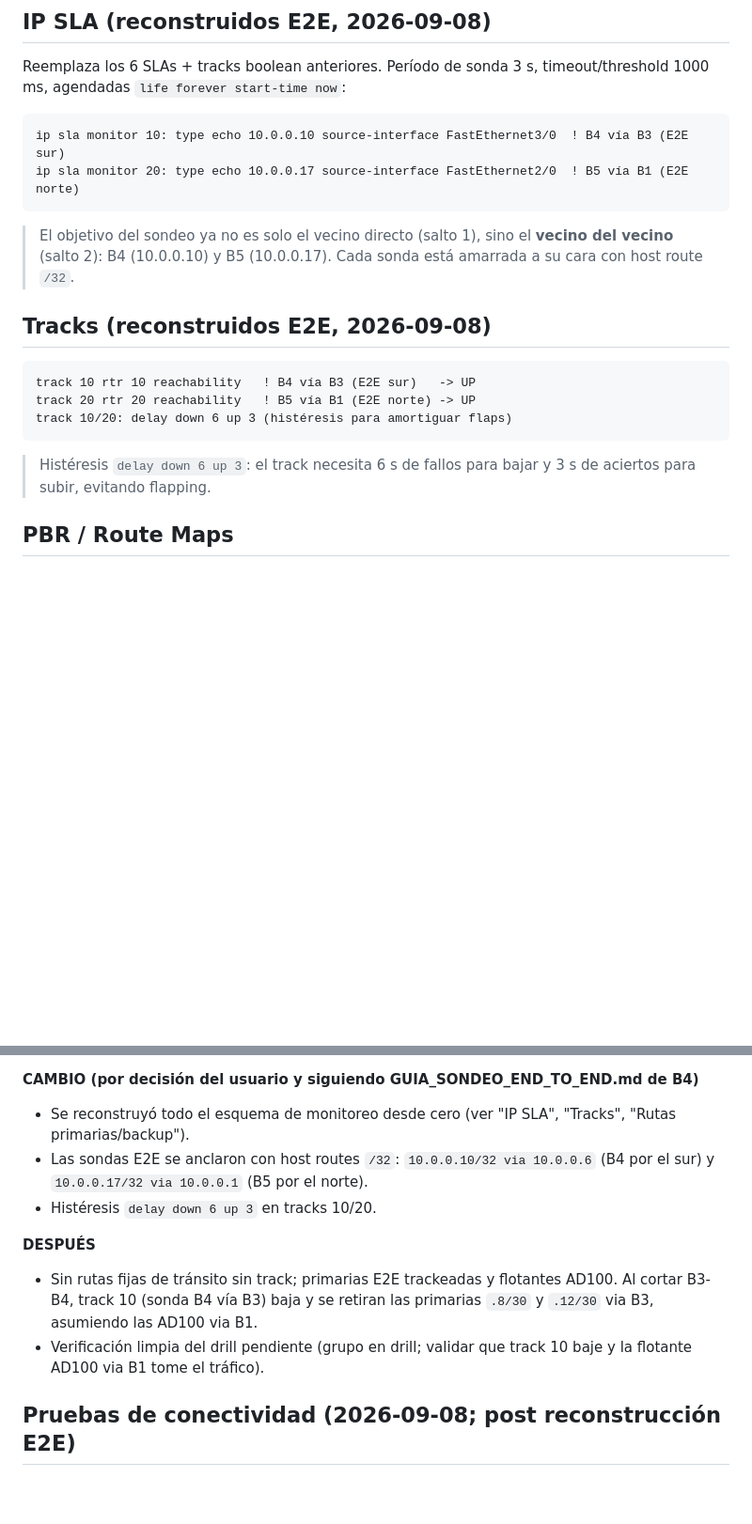
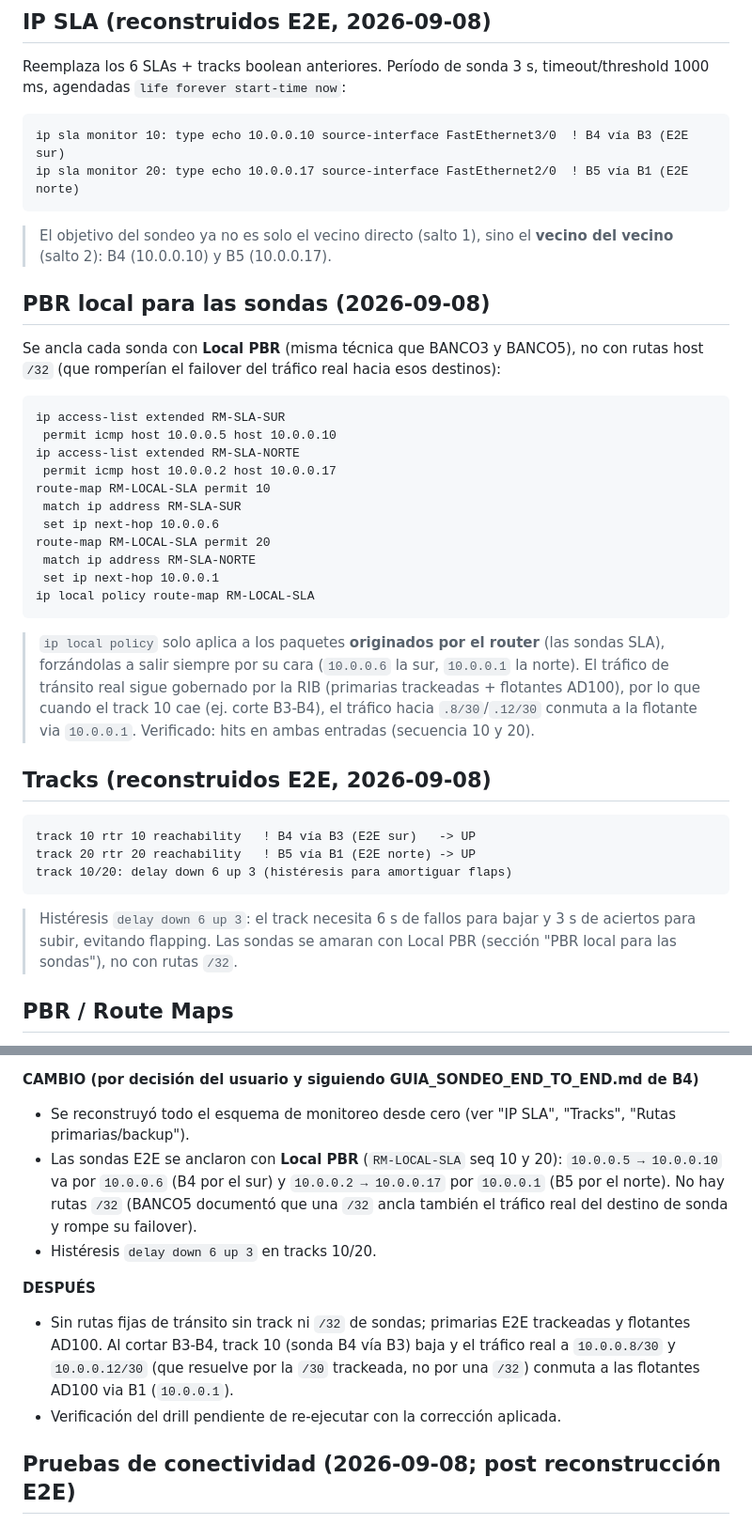
Before and after one commit to CarlosL62/red-bancaria, a Markdown page: _coord_temp/BANCO2.md, 2 parts joined by grey strips. Shown at 94% size. Rendered like a GitHub page; blank space fills up the shorter version.

````diff
--- a/_coord_temp/BANCO2.md
+++ b/_coord_temp/BANCO2.md
@@ -43,7 +41,24 @@ Reemplaza los 6 SLAs + tracks boolean anteriores. Período de sonda 3 s, timeout
 ip sla monitor 10: type echo 10.0.0.10 source-interface FastEthernet3/0  ! B4 vía B3 (E2E sur)
 ip sla monitor 20: type echo 10.0.0.17 source-interface FastEthernet2/0  ! B5 vía B1 (E2E norte)
 ```
-> El objetivo del sondeo ya no es solo el vecino directo (salto 1), sino el **vecino del vecino** (salto 2): B4 (10.0.0.10) y B5 (10.0.0.17). Cada sonda está amarrada a su cara con host route `/32`.
+> El objetivo del sondeo ya no es solo el vecino directo (salto 1), sino el **vecino del vecino** (salto 2): B4 (10.0.0.10) y B5 (10.0.0.17).
+
+## PBR local para las sondas (2026-09-08)
+Se ancla cada sonda con **Local PBR** (misma técnica que BANCO3 y BANCO5), no con rutas host `/32` (que romperían el failover del tráfico real hacia esos destinos):
+```text
+ip access-list extended RM-SLA-SUR
+ permit icmp host 10.0.0.5 host 10.0.0.10
+ip access-list extended RM-SLA-NORTE
+ permit icmp host 10.0.0.2 host 10.0.0.17
+route-map RM-LOCAL-SLA permit 10
+ match ip address RM-SLA-SUR
+ set ip next-hop 10.0.0.6
+route-map RM-LOCAL-SLA permit 20
+ match ip address RM-SLA-NORTE
+ set ip next-hop 10.0.0.1
+ip local policy route-map RM-LOCAL-SLA
+```
+> `ip local policy` solo aplica a los paquetes **originados por el router** (las sondas SLA), forzándolas a salir siempre por su cara (`10.0.0.6` la sur, `10.0.0.1` la norte). El tráfico de tránsito real sigue gobernado por la RIB (primarias trackeadas + flotantes AD100), por lo que cuando el track 10 cae (ej. corte B3-B4), el tráfico hacia `.8/30`/`.12/30` conmuta a la flotante via `10.0.0.1`. Verificado: hits en ambas entradas (secuencia 10 y 20).
 
 ## Tracks (reconstruidos E2E, 2026-09-08)
 ```text
@@ -52,6 +67,7 @@ track 20 rtr 20 reachability   ! B5 vía B1 (E2E norte) -> UP
 track 10/20: delay down 6 up 3 (histéresis para amortiguar flaps)
 ```
 > Histéresis `delay down 6 up 3`: el track necesita 6 s de fallos para bajar y 3 s de aciertos para subir, evitando flapping.
+> Las sondas se amaran con Local PBR (sección "PBR local para las sondas"), no con rutas `/32`.
 
 ## PBR / Route Maps
 Ninguno configurado. No hay `ip policy route-map`, ni route-maps aplicados a interfaces, ni `ip local policy`.
@@ -98,12 +114,12 @@ ip nat inside source static tcp 10.20.1.34 5001 interface FastEthernet2/0 5001
 
 **CAMBIO (por decisión del usuario y siguiendo GUIA_SONDEO_END_TO_END.md de B4)**
 - Se reconstruyó todo el esquema de monitoreo desde cero (ver "IP SLA", "Tracks", "Rutas primarias/backup").
-- Las sondas E2E se anclaron con host routes `/32`: `10.0.0.10/32 via 10.0.0.6` (B4 por el sur) y `10.0.0.17/32 via 10.0.0.1` (B5 por el norte).
+- Las sondas E2E se anclaron con **Local PBR** (`RM-LOCAL-SLA` seq 10 y 20): `10.0.0.5 → 10.0.0.10` va por `10.0.0.6` (B4 por el sur) y `10.0.0.2 → 10.0.0.17` por `10.0.0.1` (B5 por el norte). No hay rutas `/32` (BANCO5 documentó que una `/32` ancla también el tráfico real del destino de sonda y rompe su failover).
 - Histéresis `delay down 6 up 3` en tracks 10/20.
 
 **DESPUÉS**
-- Sin rutas fijas de tránsito sin track; primarias E2E trackeadas y flotantes AD100. Al cortar B3-B4, track 10 (sonda B4 vía B3) baja y se retiran las primarias `.8/30` y `.12/30` via B3, asumiendo las AD100 via B1.
-- Verificación limpia del drill pendiente (grupo en drill; validar que track 10 baje y la flotante AD100 via B1 tome el tráfico).
+- Sin rutas fijas de tránsito sin track ni `/32` de sondas; primarias E2E trackeadas y flotantes AD100. Al cortar B3-B4, track 10 (sonda B4 vía B3) baja y el tráfico real a `10.0.0.8/30` y `10.0.0.12/30` (que resuelve por la `/30` trackeada, no por una `/32`) conmuta a las flotantes AD100 via B1 (`10.0.0.1`).
+- Verificación del drill pendiente de re-ejecutar con la corrección aplicada.
 
 ## Pruebas de conectividad (2026-09-08; post reconstrucción E2E)
 * `B1 directo (10.0.0.1)`: UP.
````
Also changed, not shown: other parts of _coord_temp/BANCO2.md (+30 -17 lines).
